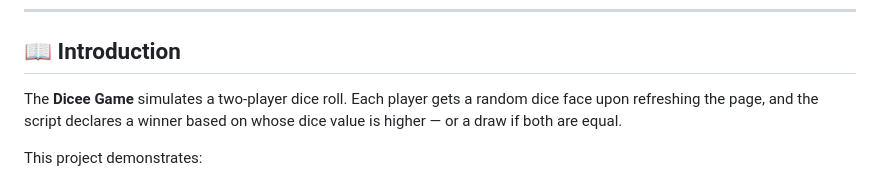
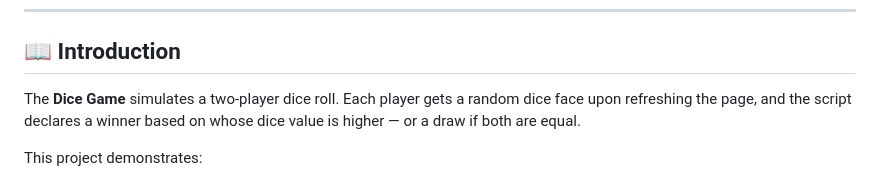
Before and after one commit to Mohammadsaad10/Dice_Game, a Markdown page: README.md, the part around the change printed below. Rendered like a GitHub page.

```diff
--- a/README.md
+++ b/README.md
@@ -24,7 +24,7 @@ A fun, interactive browser-based **Dice Game** that randomly rolls two dice to d
 
 ## 📖 Introduction
 
-The **Dicee Game** simulates a two-player dice roll. Each player gets a random dice face upon refreshing the page, and the script declares a winner based on whose dice value is higher — or a draw if both are equal.
+The **Dice Game** simulates a two-player dice roll. Each player gets a random dice face upon refreshing the page, and the script declares a winner based on whose dice value is higher — or a draw if both are equal.
 
 This project demonstrates:
 
```
Also changed, not shown: other parts of README.md (+1 -1 lines).
